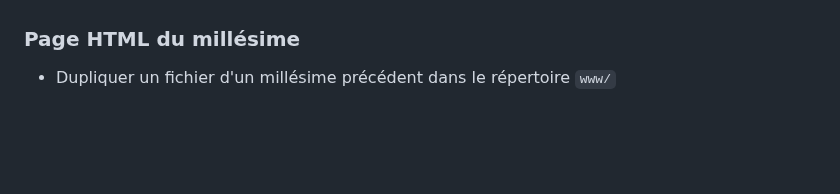
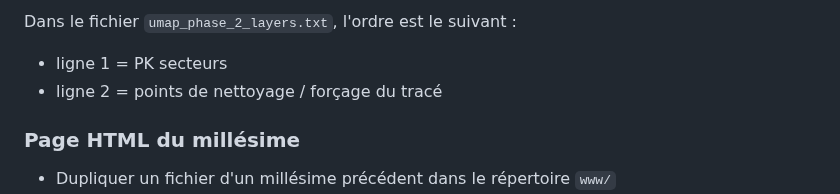
Before and after one commit to osm-bzh/ar_redadeg, a Markdown page: configuration_millesime.md, the part around one of its changes. Rendered like a GitHub page; blank space fills up the shorter version.

```diff
--- a/configuration_millesime.md
+++ b/configuration_millesime.md
@@ -109,3 +154,7 @@ Bien entendu, pour le fichier `umap_phase_1_layers.txt`, l'ordre des identifiant
+Dans le fichier `umap_phase_2_layers.txt`, l'ordre est le suivant :
+
+* ligne 1 = PK secteurs
+* ligne 2 = points de nettoyage / forçage du tracé
 
 
 ### Page HTML du millésime
```
Also changed, not shown: other parts of configuration_millesime.md (+49 -4 lines).
